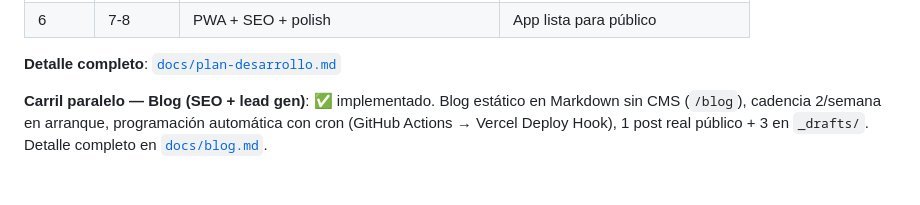
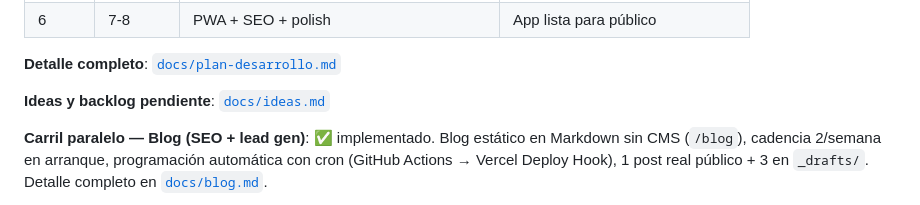
Before and after one commit to verdulife/botanic-app, a Markdown page: roadmap.md, the part around the change. Drawn GitHub-style; blank space fills up the shorter version.

Commit message:
añadir docs/ideas.md con backlog de 13 pendientes

```diff
--- a/roadmap.md
+++ b/roadmap.md
@@ -29,6 +29,8 @@ Coste 0          1.000 users RN / Flutter                 │       Latam + IA
 | 6 | 7-8 | PWA + SEO + polish | App lista para público |
 
 **Detalle completo**: [`docs/plan-desarrollo.md`](docs/plan-desarrollo.md)
+
+**Ideas y backlog pendiente**: [`docs/ideas.md`](docs/ideas.md)
 
 **Carril paralelo — Blog (SEO + lead gen)**: ✅ implementado. Blog estático en Markdown sin CMS (`/blog`), cadencia 2/semana en arranque, programación automática con cron (GitHub Actions → Vercel Deploy Hook), 1 post real público + 3 en `_drafts/`. Detalle completo en [`docs/blog.md`](docs/blog.md).
 
```
Also changed, not shown: docs/ideas.md (added, +33 -0 lines).
